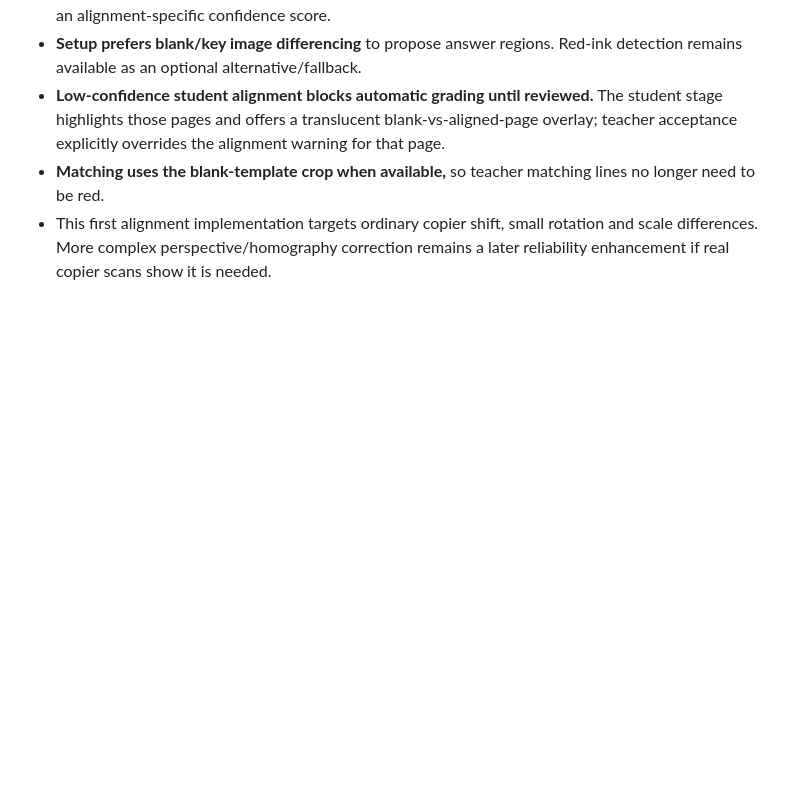
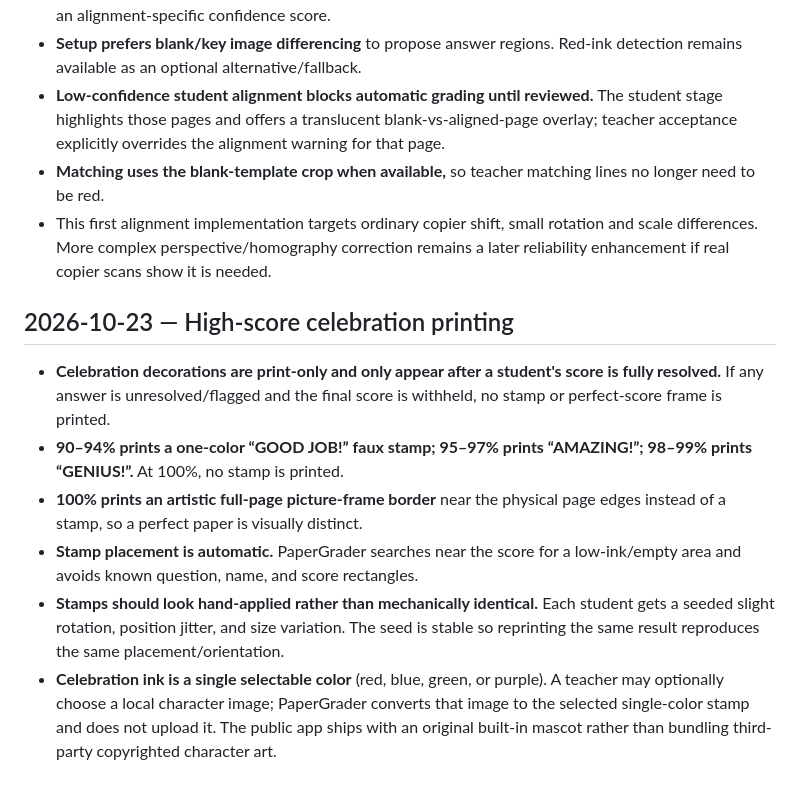
Before and after one commit to nolancasama/paper-grader, a Markdown page: DESIGN_DECISIONS.md, the part around the change. Drawn GitHub-style; blank space fills up the shorter version.

Commit message:
Freeze high-score celebration print behavior

```diff
--- a/DESIGN_DECISIONS.md
+++ b/DESIGN_DECISIONS.md
@@ -134,3 +134,12 @@ A useful rule:
 - **Low-confidence student alignment blocks automatic grading until reviewed.** The student stage highlights those pages and offers a translucent blank-vs-aligned-page overlay; teacher acceptance explicitly overrides the alignment warning for that page.
 - **Matching uses the blank-template crop when available,** so teacher matching lines no longer need to be red.
 - This first alignment implementation targets ordinary copier shift, small rotation and scale differences. More complex perspective/homography correction remains a later reliability enhancement if real copier scans show it is needed.
+
+## 2026-10-23 — High-score celebration printing
+
+- **Celebration decorations are print-only and only appear after a student's score is fully resolved.** If any answer is unresolved/flagged and the final score is withheld, no stamp or perfect-score frame is printed.
+- **90–94% prints a one-color “GOOD JOB!” faux stamp; 95–97% prints “AMAZING!”; 98–99% prints “GENIUS!”.** At 100%, no stamp is printed.
+- **100% prints an artistic full-page picture-frame border** near the physical page edges instead of a stamp, so a perfect paper is visually distinct.
+- **Stamp placement is automatic.** PaperGrader searches near the score for a low-ink/empty area and avoids known question, name, and score rectangles.
+- **Stamps should look hand-applied rather than mechanically identical.** Each student gets a seeded slight rotation, position jitter, and size variation. The seed is stable so reprinting the same result reproduces the same placement/orientation.
+- **Celebration ink is a single selectable color** (red, blue, green, or purple). A teacher may optionally choose a local character image; PaperGrader converts that image to the selected single-color stamp and does not upload it. The public app ships with an original built-in mascot rather than bundling third-party copyrighted character art.
```
